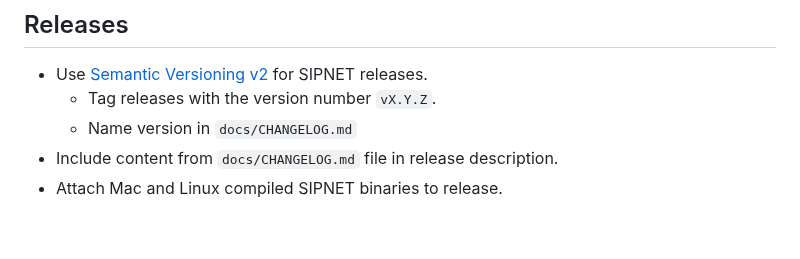
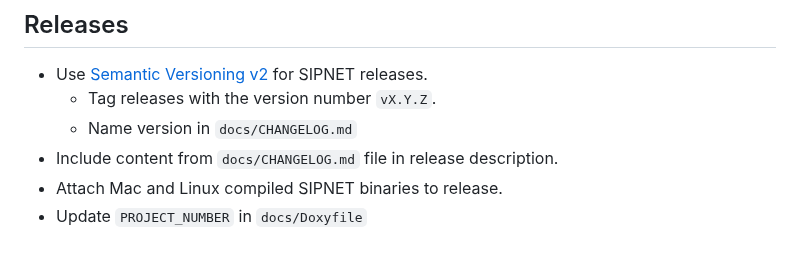
Before and after one commit to PecanProject/sipnet, a Markdown page: docs/CONTRIBUTING.md, the part around the change. GitHub-like rendering.

```diff
--- a/docs/CONTRIBUTING.md
+++ b/docs/CONTRIBUTING.md
@@ -146,3 +146,4 @@ tests/update_model_structures.sh
   - Name version in `docs/CHANGELOG.md`
 - Include content from `docs/CHANGELOG.md` file in release description.
 - Attach Mac and Linux compiled SIPNET binaries to release.
+- Update `PROJECT_NUMBER` in `docs/Doxyfile`
```
